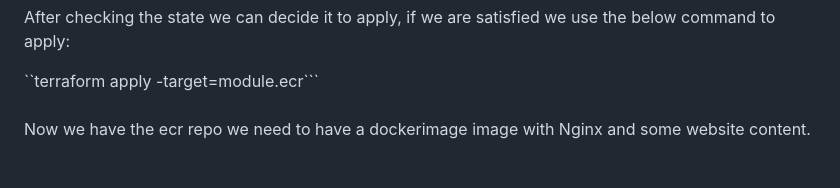
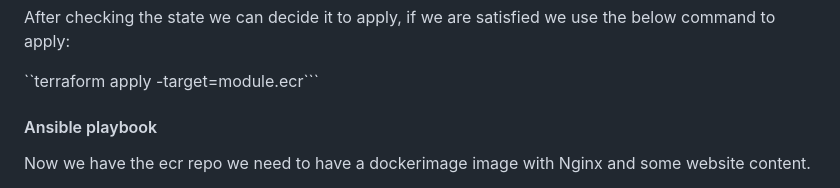
Before and after one commit to ddarsheel/Nginx-website, a Markdown page: README.md, the part around the change. GitHub-like rendering.

````diff
--- a/README.md
+++ b/README.md
@@ -42,7 +42,7 @@ After checking the state we can decide it to apply, if we are satisfied we use t
 
 ``terraform apply -target=module.ecr```
 
-####
+#### Ansible playbook
 Now we have the ecr repo we need to have a dockerimage image with Nginx and some website content.
 
 we are using a Dockerfile for creating an image and we are using ansible playbook to push the image to ecr repo. [we can do the manually, but we are using ansible so that we can later configure our playbook with our ci/cd to push the image]
````
